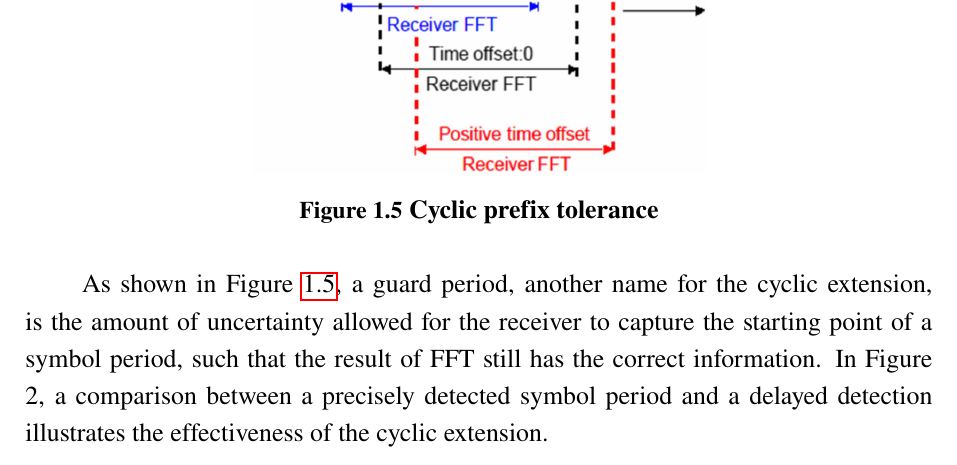
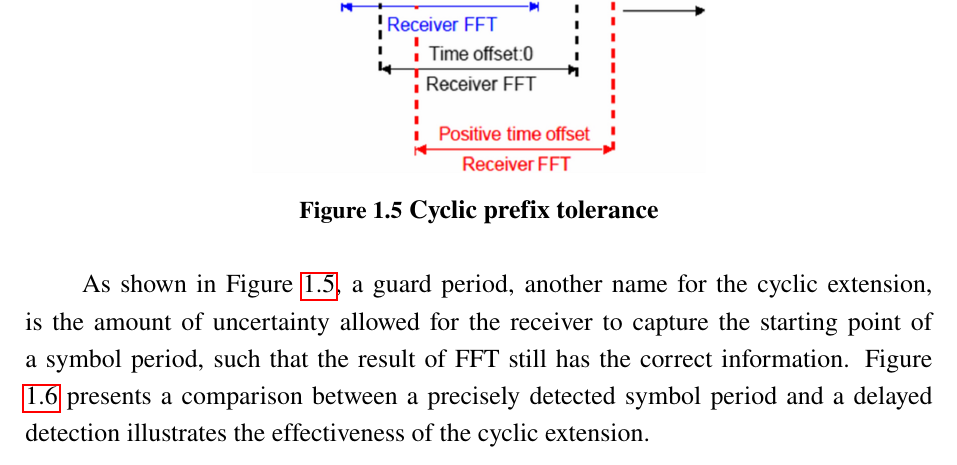
Before and after one commit to mfkiwl/OFDM-Simulation, a LaTeX thesis (Report/main.tex, which reads Report/Chap1.tex): part of page 14 of 23, cut so that both start at the same text. Compiled offline with pdfLaTeX.

Commit message:
edit refs

```diff
--- a/Report/Chap1.tex
+++ b/Report/Chap1.tex
@@ -145,10 +145,10 @@ OFDM data are generated by taking symbols in the spectral space using M-PSK, QAM
     \centering
     \includegraphics[width=0.5\textwidth]{Figures/Cyclic-extension-tolerance}
     \caption{Cyclic prefix tolerance}
-    \label{Cyclic-extension-tolerance}
+    \label{fig:cp1}
 \end{figure}
 
-As shown in Figure \ref{Cyclic-extension-tolerance}, a guard period, another name for the cyclic extension, is the amount of uncertainty allowed for the receiver to capture the starting point of a symbol period, such that the result of FFT still has the correct information. In Figure 2, a comparison between a precisely detected symbol period and a delayed detection illustrates the effectiveness of the cyclic extension.
+As shown in Figure \ref{fig:cp1}, a guard period, another name for the cyclic extension, is the amount of uncertainty allowed for the receiver to capture the starting point of a symbol period, such that the result of FFT still has the correct information. Figure \ref{fig:cp2} presents a comparison between a precisely detected symbol period and a delayed detection illustrates the effectiveness of the cyclic extension.
 
 \begin{figure}[ht]
     \centering
```
Also changed, not shown: Report/Chap1.tex (2 more changed lines).
